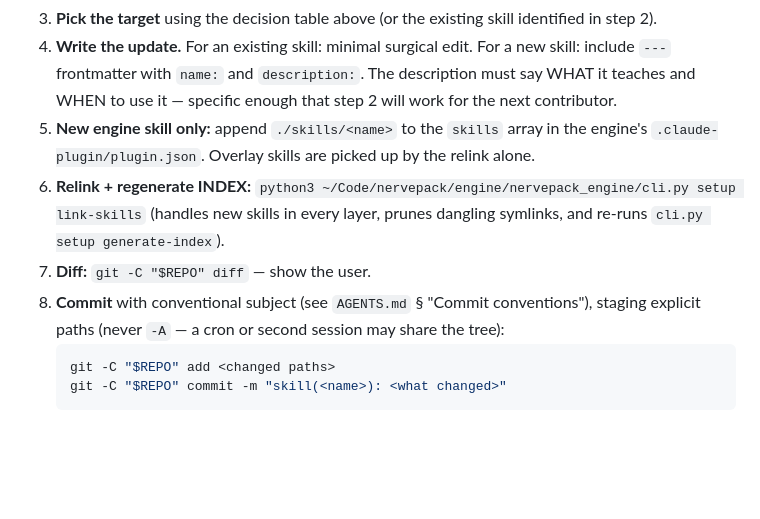
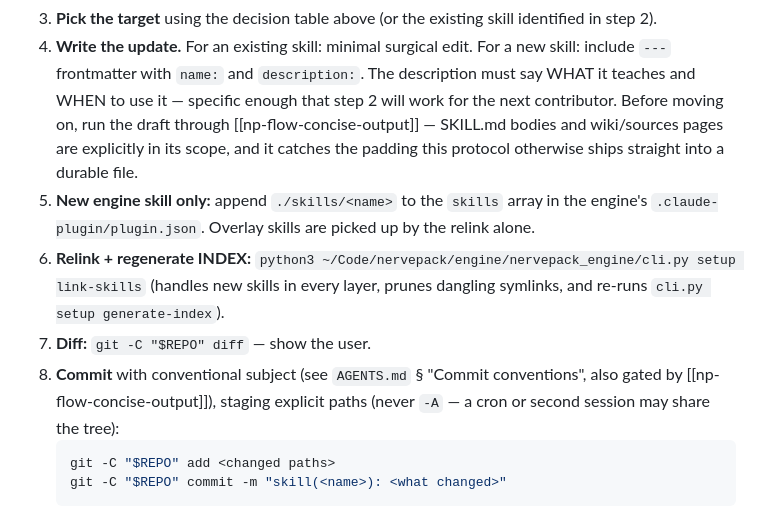
Before and after one commit to pat-browne/nervepack, a Markdown page: skills/np-core-contribute/SKILL.md, the part around the change. Rendered like a GitHub page; blank space fills up the shorter version.

````diff
--- a/skills/np-core-contribute/SKILL.md
+++ b/skills/np-core-contribute/SKILL.md
@@ -86,7 +86,10 @@ sources test, and the cross-tree lookup: references/classification.md
 4. **Write the update.** For an existing skill: minimal surgical edit. For
    a new skill: include `---` frontmatter with `name:` and `description:`.
    The description must say WHAT it teaches and WHEN to use it — specific
-   enough that step 2 will work for the next contributor.
+   enough that step 2 will work for the next contributor. Before moving on,
+   run the draft through [[np-flow-concise-output]] — SKILL.md bodies and
+   wiki/sources pages are explicitly in its scope, and it catches the padding
+   this protocol otherwise ships straight into a durable file.
 5. **New engine skill only:** append `./skills/<name>` to the `skills` array
    in the engine's `.claude-plugin/plugin.json`. Overlay skills are picked up
    by the relink alone.
@@ -94,7 +97,8 @@ sources test, and the cross-tree lookup: references/classification.md
    (handles new skills in every layer, prunes dangling symlinks, and re-runs
    `cli.py setup generate-index`).
 7. **Diff:** `git -C "$REPO" diff` — show the user.
-8. **Commit** with conventional subject (see `AGENTS.md` § "Commit conventions"),
+8. **Commit** with conventional subject (see `AGENTS.md` § "Commit conventions",
+   also gated by [[np-flow-concise-output]]),
    staging explicit paths (never `-A` — a cron or second session may share the tree):
    ```bash
    git -C "$REPO" add <changed paths>
````
Also changed, not shown: skills/np-core-capture-learning/SKILL.md (+4 -1 lines).
